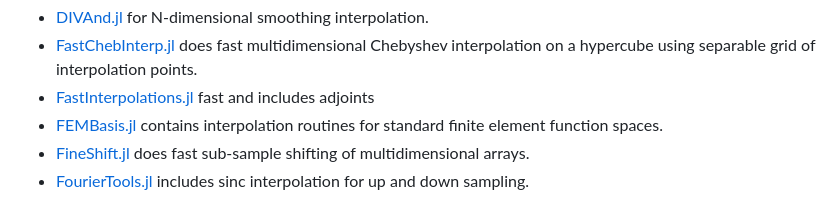
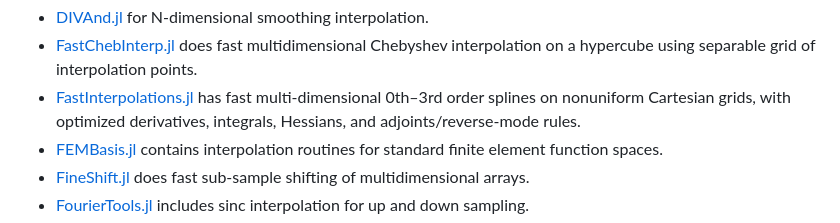
Before and after one commit to JuliaMath/Interpolations.jl, a Markdown page: README.md, the part around one of its changes. Rendered like a GitHub page.

```diff
--- a/README.md
+++ b/README.md
@@ -70,6 +71,8 @@ Other interpolation packages for Julia include:
 - [DIVAnd.jl](https://github.com/gher-ulg/DIVAnd.jl) for N-dimensional smoothing interpolation.
 - [FastChebInterp.jl](https://github.com/stevengj/FastChebInterp.jl) does fast multidimensional Chebyshev interpolation on a hypercube using separable grid of interpolation points.
-- [FastInterpolations.jl](https://github.com/ProjectTorreyPines/FastInterpolations.jl) fast and includes adjoints
+- [FastInterpolations.jl](https://github.com/ProjectTorreyPines/FastInterpolations.jl)
+  has fast multi-dimensional 0th–3rd order splines on nonuniform Cartesian grids,
+  with optimized derivatives, integrals, Hessians, and adjoints/reverse-mode rules.
 - [FEMBasis.jl](https://github.com/JuliaFEM/FEMBasis.jl) contains interpolation routines for standard finite element function spaces.
 - [FineShift.jl](https://github.com/emmt/FineShift.jl) does fast sub-sample shifting of multidimensional arrays.
 - [FourierTools.jl](https://github.com/bionanoimaging/FourierTools.jl) includes sinc interpolation for up and down sampling.
```
Also changed, not shown: other parts of README.md (+2 -1 lines).
